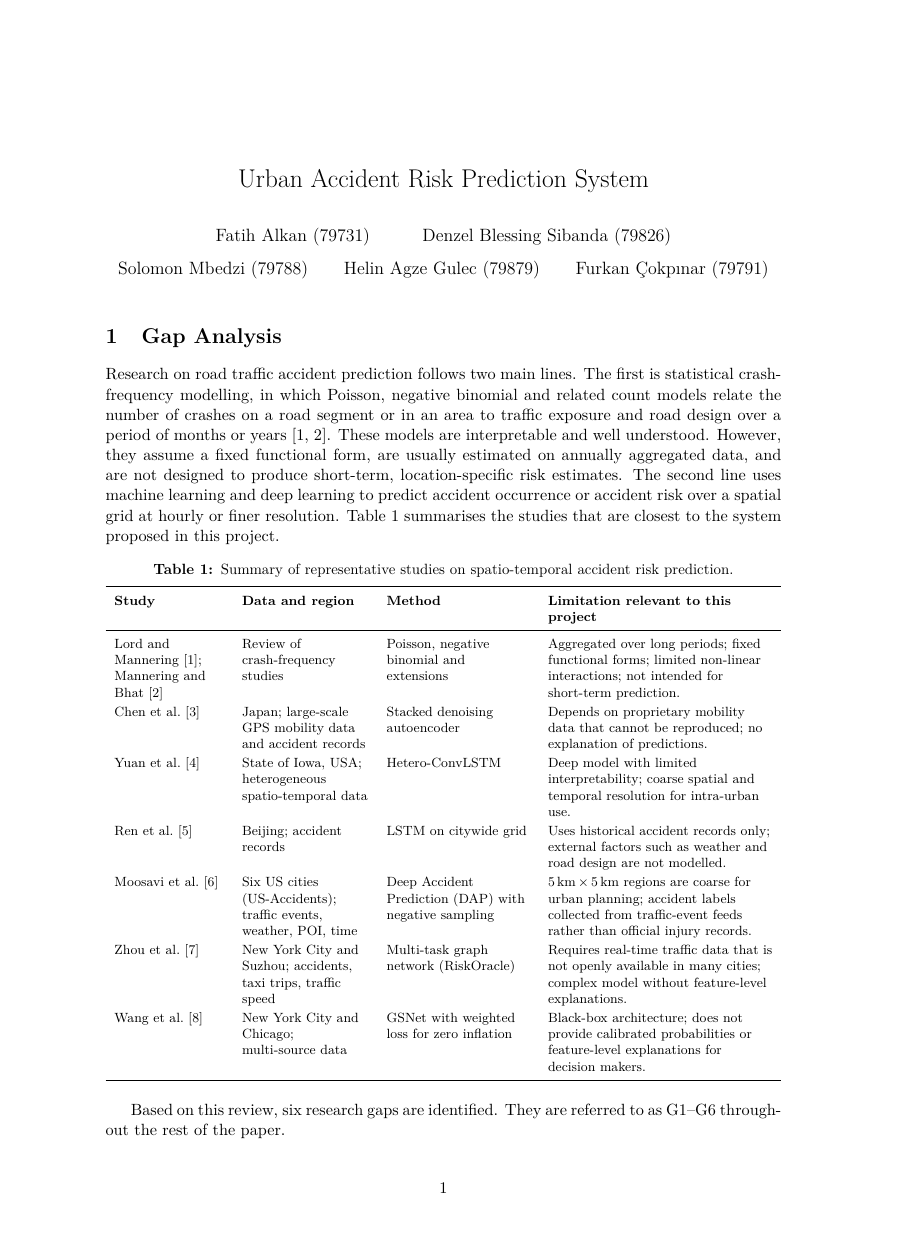
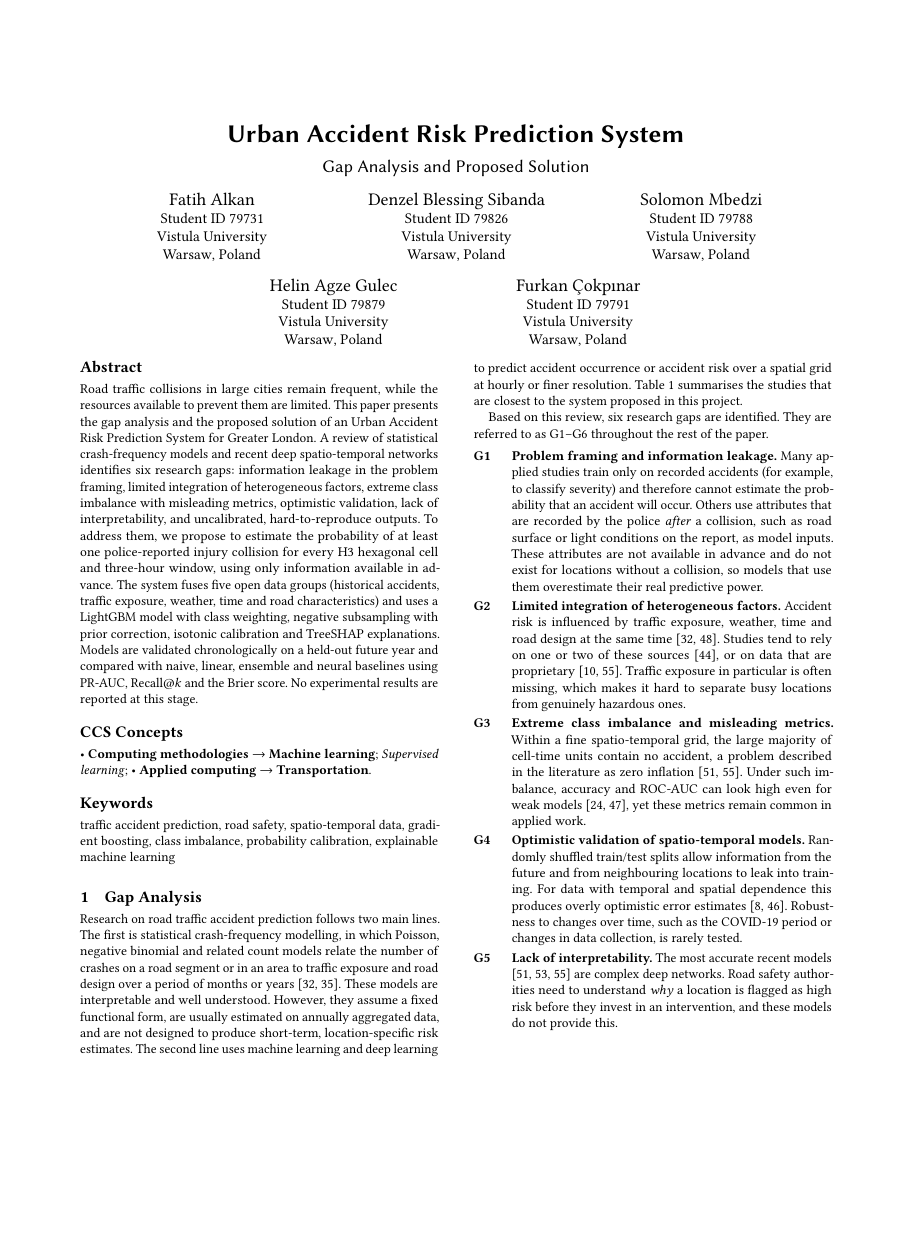
Before and after one commit to FatihAlkan79731/Machine-Learning-Team-Project, a LaTeX paper (paper/main.tex, which reads paper/sections/gap_analysis.tex): page 1 of 20 before the commit and page 1 of 12 after it, the shorter picture padded with empty space. Compiled offline with pdfLaTeX.

Commit message:
paper: convert to the ACM conference proceedings format (acmart sigconf)
- acmart sigconf with nonacm option, two-column layout
- abstract, CCS concepts and keywords; authors with Vistula University affiliation
- ACM-Reference-Format bibliography
- wide tables and figures span both columns; long equations split
- figure descriptions for accessibility

```diff
--- a/paper/main.tex
+++ b/paper/main.tex
@@ -50,14 +39,87 @@
 \title{Urban Accident Risk Prediction System}
-\author{
-  Fatih Alkan (79731) \and
-  Denzel Blessing Sibanda (79826) \and
-  Solomon Mbedzi (79788) \and
-  Helin Agze Gulec (79879) \and
-  Furkan \c{C}okp{\i}nar (79791)
-}
-\date{}
+\subtitle{Gap Analysis and Proposed Solution}
 
-\begin{document}
+\author{Fatih Alkan}
+\affiliation{%
+  \department{Student ID 79731}
+  \institution{Vistula University}
+  \city{Warsaw}
+  \country{Poland}}
+
+\author{Denzel Blessing Sibanda}
+\affiliation{%
+  \department{Student ID 79826}
+  \institution{Vistula University}
+  \city{Warsaw}
+  \country{Poland}}
+
+\author{Solomon Mbedzi}
+\affiliation{%
+  \department{Student ID 79788}
+  \institution{Vistula University}
+  \city{Warsaw}
+  \country{Poland}}
+
+\author{Helin Agze Gulec}
+\affiliation{%
+  \department{Student ID 79879}
+  \institution{Vistula University}
+  \city{Warsaw}
+  \country{Poland}}
+
+\author{Furkan \c{C}okp{\i}nar}
+\affiliation{%
+  \department{Student ID 79791}
+  \institution{Vistula University}
+  \city{Warsaw}
+  \country{Poland}}
+
+\renewcommand{\shortauthors}{Alkan et al.}
+
+\begin{abstract}
+Road traffic collisions in large cities remain frequent, while the resources available to
+prevent them are limited. This paper presents the gap analysis and the proposed solution of an
+Urban Accident Risk Prediction System for Greater London. A review of statistical crash-frequency
+models and recent deep spatio-temporal networks identifies six research gaps: information leakage
+in the problem framing, limited integration of heterogeneous factors, extreme class imbalance
+with misleading metrics, optimistic validation, lack of interpretability, and uncalibrated,
+hard-to-reproduce outputs. To address them, we propose to estimate the probability of at least
+one police-reported injury collision for every H3 hexagonal cell and three-hour window, using
+only information available in advance. The system fuses five open data groups (historical
+accidents, traffic exposure, weather, time and road characteristics) and uses a LightGBM model
+with class weighting, negative subsampling with prior correction, isotonic calibration and
+TreeSHAP explanations. Models are validated chronologically on a held-out future year and
+compared with naive, linear, ensemble and neural baselines using PR-AUC, Recall@$k$ and the Brier
+score. No experimental results are reported at this stage.
+\end{abstract}
+
+\begin{CCSXML}
+<ccs2012>
+   <concept>
+       <concept_id>10010147.10010257</concept_id>
+       <concept_desc>Computing methodologies~Machine learning</concept_desc>
+       <concept_significance>500</concept_significance>
+   </concept>
+   <concept>
+       <concept_id>10010147.10010257.10010258.10010259</concept_id>
+       <concept_desc>Computing methodologies~Supervised learning</concept_desc>
+       <concept_significance>300</concept_significance>
+   </concept>
+   <concept>
+       <concept_id>10010405.10010481.10010485</concept_id>
+       <concept_desc>Applied computing~Transportation</concept_desc>
+       <concept_significance>500</concept_significance>
+   </concept>
+</ccs2012>
+\end{CCSXML}
+
+\ccsdesc[500]{Computing methodologies~Machine learning}
+\ccsdesc[300]{Computing methodologies~Supervised learning}
+\ccsdesc[500]{Applied computing~Transportation}
+
+\keywords{traffic accident prediction, road safety, spatio-temporal data, gradient boosting,
+class imbalance, probability calibration, explainable machine learning}
+
 \maketitle
 
 \input{sections/gap_analysis}
--- a/paper/sections/gap_analysis.tex
+++ b/paper/sections/gap_analysis.tex
@@ -3,7 +3,7 @@
 
 Research on road traffic accident prediction follows two main lines. The first is statistical crash-frequency modelling, in which Poisson, negative binomial and related count models relate the number of crashes on a road segment or in an area to traffic exposure and road design over a period of months or years \cite{lord2010statistical,mannering2014analytic}. These models are interpretable and well understood. However, they assume a fixed functional form, are usually estimated on annually aggregated data, and are not designed to produce short-term, location-specific risk estimates. The second line uses machine learning and deep learning to predict accident occurrence or accident risk over a spatial grid at hourly or finer resolution. \Cref{tab:literature} summarises the studies that are closest to the system proposed in this project.
 
-\begin{table}[htbp]
+\begin{table*}[t]
 \centering
 \caption{Summary of representative studies on spatio-temporal accident risk prediction.}
 \label{tab:literature}
```
Also changed, not shown: PROJECT.md (+1 -1 lines), REPORT.md (+1 -1 lines), paper/sections/proposed_solution.tex (+56 -35 lines), README.md, paper/README.md, paper/Urban_Accident_Risk_Paper.pdf, paper/main.tex (37 more changed lines), paper/sections/gap_analysis.tex (2 more changed lines), 1 other file.
